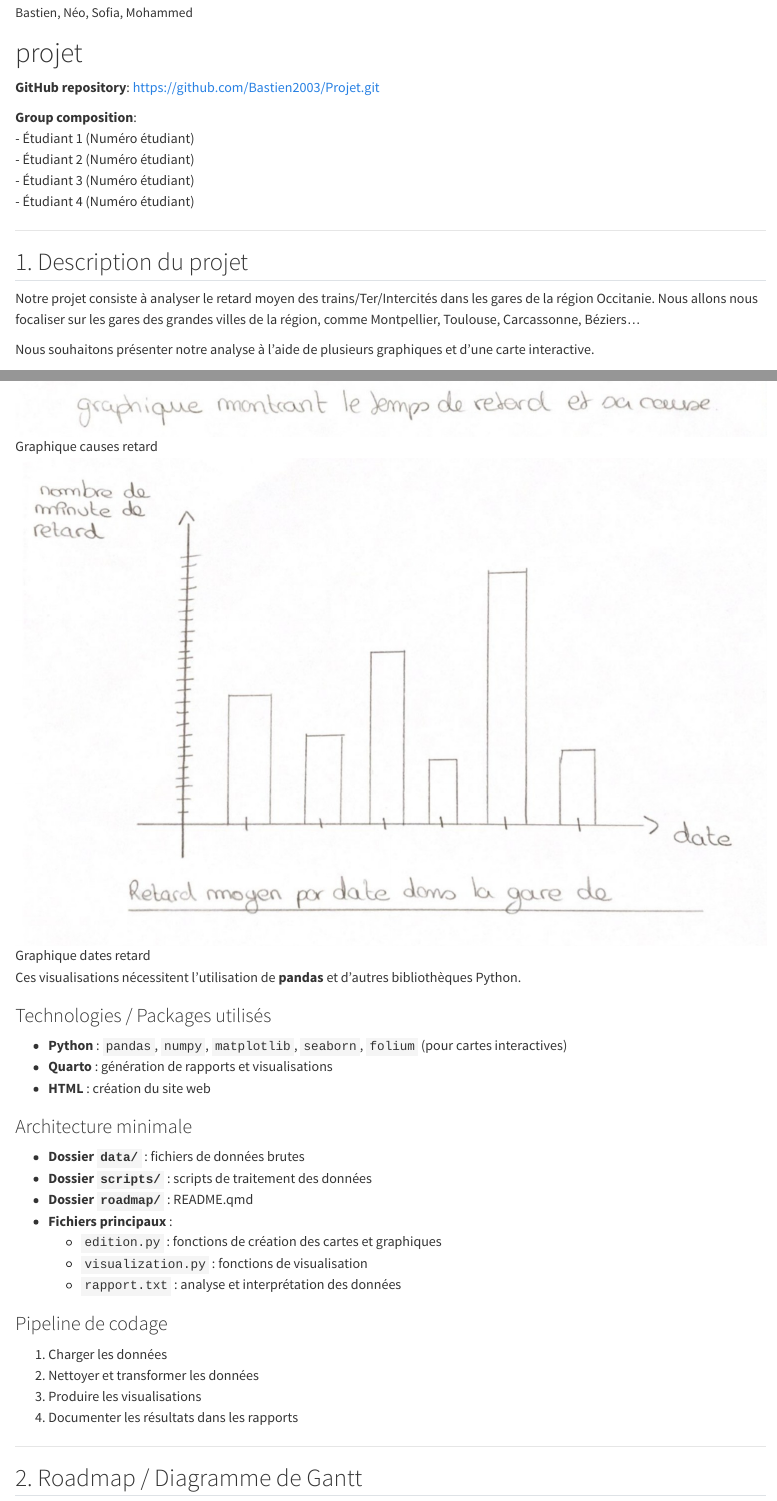
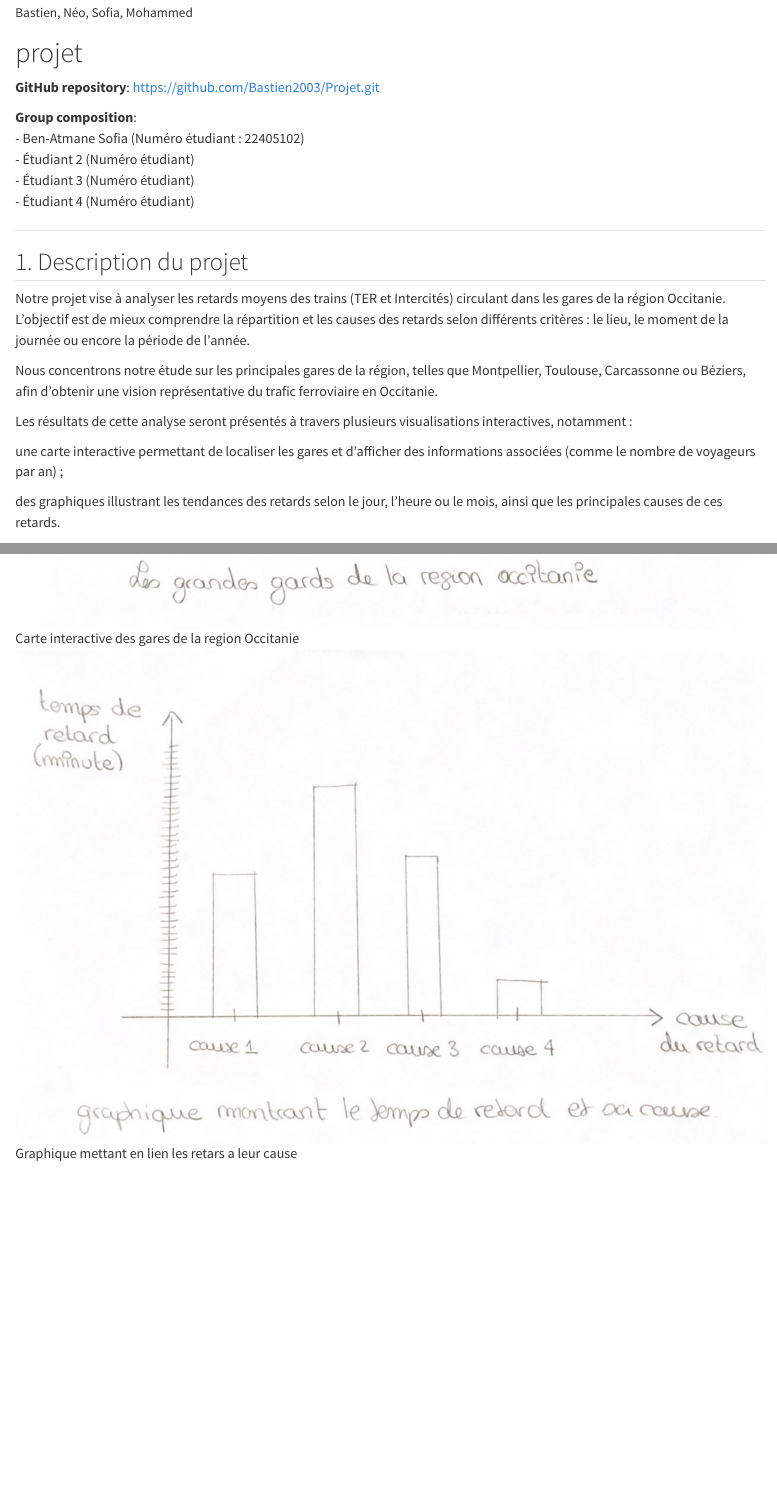
Before and after one commit to Bastien2003/Projet, a Quarto document (roadmap/README.qmd): the page in a window 1100 px wide, from 70 px down, and a second part further down, joined at a grey line. Rendered offline with R 4.5, knitr and Pandoc in place of Quarto, with nearby package versions.

Commit message:
Mise à jour du README avec les dernières modifications

```diff
--- a/roadmap/README.qmd
+++ b/roadmap/README.qmd
@@ -9,7 +9,7 @@ format: html
 **GitHub repository**: https://github.com/Bastien2003/Projet.git
 
 **Group composition**:
-- Étudiant 1 (Numéro étudiant)
+- Ben-Atmane Sofia (Numéro étudiant : 22405102)
 - Étudiant 2 (Numéro étudiant)
 - Étudiant 3 (Numéro étudiant)
 - Étudiant 4 (Numéro étudiant)
@@ -18,9 +18,16 @@ format: html
 
 ## 1. Description du projet
 
-Notre projet consiste à analyser le retard moyen des trains/Ter/Intercités dans les gares de la région Occitanie. Nous allons nous focaliser sur les gares des grandes villes de la région, comme Montpellier, Toulouse, Carcassonne, Béziers…
+Notre projet vise à analyser les retards moyens des trains (TER et Intercités) circulant dans les gares de la région Occitanie.
+L’objectif est de mieux comprendre la répartition et les causes des retards selon différents critères : le lieu, le moment de la journée ou encore la période de l’année.
 
-Nous souhaitons présenter notre analyse à l'aide de plusieurs graphiques et d'une carte interactive.
+Nous concentrons notre étude sur les principales gares de la région, telles que Montpellier, Toulouse, Carcassonne ou Béziers, afin d’obtenir une vision représentative du trafic ferroviaire en Occitanie.
+
+Les résultats de cette analyse seront présentés à travers plusieurs visualisations interactives, notamment :
+
+une carte interactive permettant de localiser les gares et d’afficher des informations associées (comme le nombre de voyageurs par an) ;
+
+des graphiques illustrant les tendances des retards selon le jour, l’heure ou le mois, ainsi que les principales causes de ces retards.
 
 ### Créations prévues
 
@@ -30,13 +37,12 @@ Nous souhaitons présenter notre analyse à l'aide de plusieurs graphiques et d'
 
 Résultats espérés :
 
-![Carte interactive](carte_interactive_.JPG)
+![Carte interactive des gares de la region Occitanie](carte_interactive_.JPG)
 
-![Graphique causes retard](graph_cause_retard_.JPG)
+![Graphique mettant en lien les retars a leur cause](graph_cause_retard_.JPG)
 
-![Graphique dates retard](graph_date_retard_.JPG)
+![Graphique mettant en correlation du temps de retard par rapport a la date](graph_date_retard_.JPG)
 
-Ces visualisations nécessitent l'utilisation de **pandas** et d'autres bibliothèques Python.
 
 ### Technologies / Packages utilisés
 
```
Also changed, not shown: roadmap/README.qmd (2 more changed lines).
